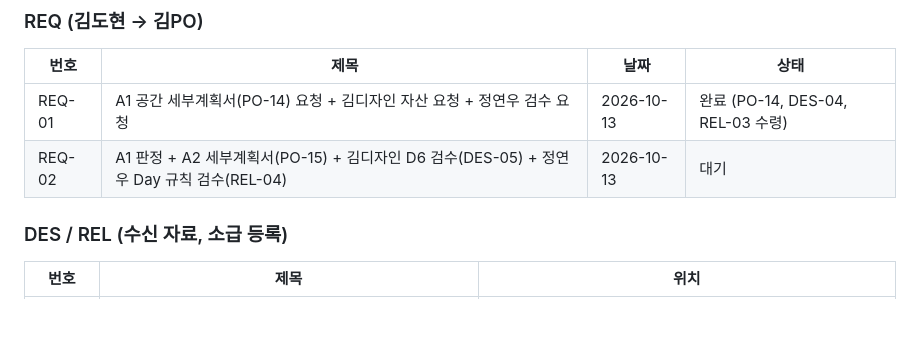
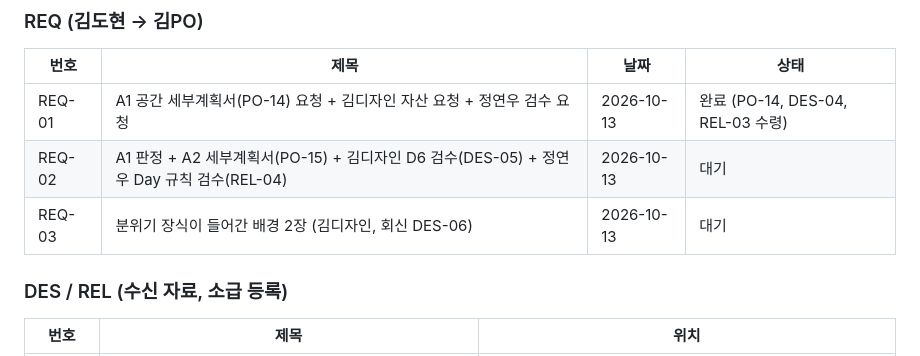
Before and after one commit to irupark1-wq/irupa, a Markdown page: docs/00_문서대장.md, the part around the change. Rendered like a GitHub page; blank space fills up the shorter version.

Commit message:
REQ-03: request decorated backgrounds with protected walkable floor and visible-area coordinates
Co-Authored-By: Claude Opus 5.5 <noreply@anthropic.com>

```diff
--- a/docs/00_문서대장.md
+++ b/docs/00_문서대장.md
@@ -52,6 +52,7 @@
 |---|---|---|---|
 | REQ-01 | A1 공간 세부계획서(PO-14) 요청 + 김디자인 자산 요청 + 정연우 검수 요청 | 2026-10-13 | 완료 (PO-14, DES-04, REL-03 수령) |
 | REQ-02 | A1 판정 + A2 세부계획서(PO-15) + 김디자인 D6 검수(DES-05) + 정연우 Day 규칙 검수(REL-04) | 2026-10-13 | 대기 |
+| REQ-03 | 분위기 장식이 들어간 배경 2장 (김디자인, 회신 DES-06) | 2026-10-13 | 대기 |
 
 ### DES / REL (수신 자료, 소급 등록)
 
```
Also changed, not shown: 1 other file.
